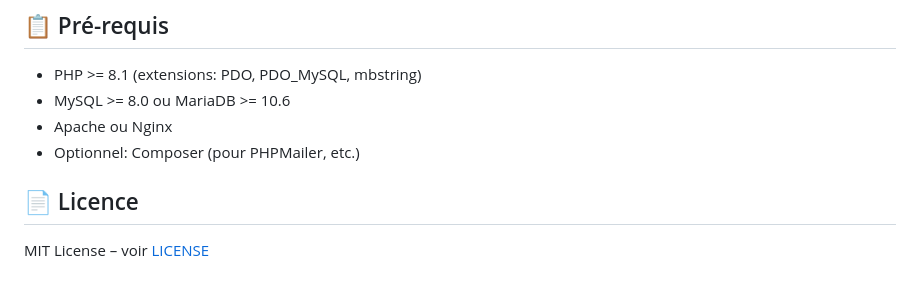
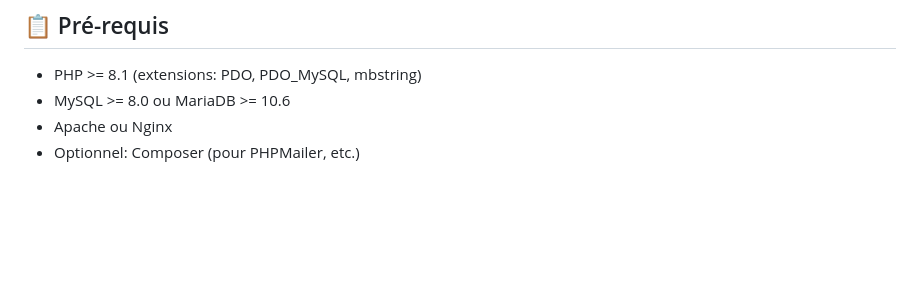
Before and after one commit to Mathis-MAURY/SoftWave, a Markdown page: README.md, the part around the change. GitHub-like rendering; blank space fills up the shorter version.

Commit message:
Remove License section from README
Removed the License section from the README.

```diff
--- a/README.md
+++ b/README.md
@@ -124,7 +124,3 @@ git push origin feature/stripe-integration
 - MySQL >= 8.0 ou MariaDB >= 10.6
 - Apache ou Nginx
 - Optionnel: Composer (pour PHPMailer, etc.)
-
-## 📄 Licence
-
-MIT License – voir [LICENSE](LICENSE)
```
